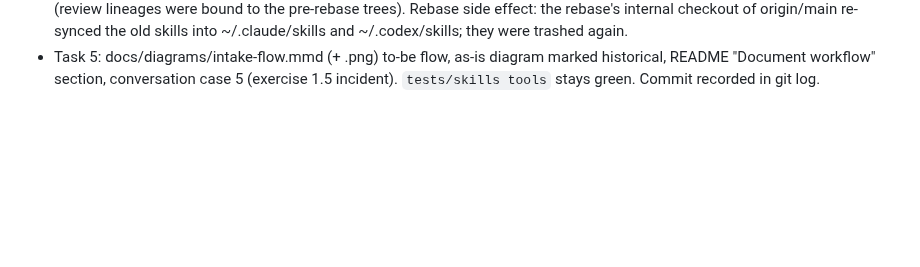
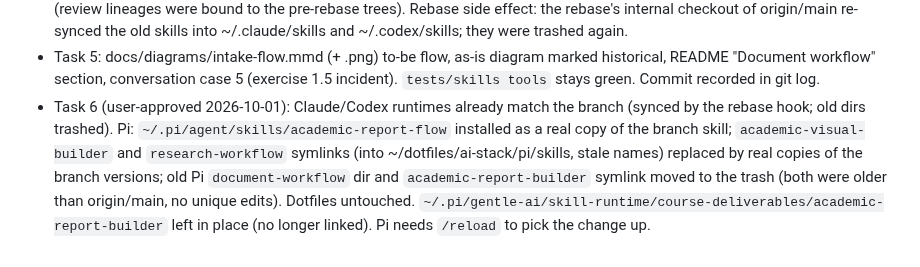
Before and after one commit to AlejandroTatum/academic-report-automation, a Markdown page: odd/tasks/academic-report-flow.md, the part around one of its changes. Drawn GitHub-style; blank space fills up the shorter version.

Commit message:
docs(odd): record academic-report-flow runtime install

```diff
--- a/odd/tasks/academic-report-flow.md
+++ b/odd/tasks/academic-report-flow.md
@@ -74,3 +74,10 @@ As-is flow: `docs/diagrams/intake-flow-current.mmd`.
 - Rebased onto origin/main 54c7d01: Task 1 = 8435572, Task 2 = 302cdac, Task 3 = 9203619, Task 4 = 2a28625 + 8a39b50 (review lineages were bound to the pre-rebase trees).
   Rebase side effect: the rebase's internal checkout of origin/main re-synced the old skills into ~/.claude/skills and ~/.codex/skills; they were trashed again.
 - Task 5: docs/diagrams/intake-flow.mmd (+ .png) to-be flow, as-is diagram marked historical, README "Document workflow" section, conversation case 5 (exercise 1.5 incident). `tests/skills tools` stays green. Commit recorded in git log.
+- Task 6 (user-approved 2026-10-01): Claude/Codex runtimes already match the branch (synced by the rebase hook; old
+  dirs trashed). Pi: `~/.pi/agent/skills/academic-report-flow` installed as a real copy of the branch skill;
+  `academic-visual-builder` and `research-workflow` symlinks (into ~/dotfiles/ai-stack/pi/skills, stale names)
+  replaced by real copies of the branch versions; old Pi `document-workflow` dir and `academic-report-builder`
+  symlink moved to the trash (both were older than origin/main, no unique edits). Dotfiles untouched.
+  `~/.pi/gentle-ai/skill-runtime/course-deliverables/academic-report-builder` left in place (no longer linked).
+  Pi needs `/reload` to pick the change up.
```
Also changed, not shown: other parts of odd/tasks/academic-report-flow.md (+1 -1 lines).
